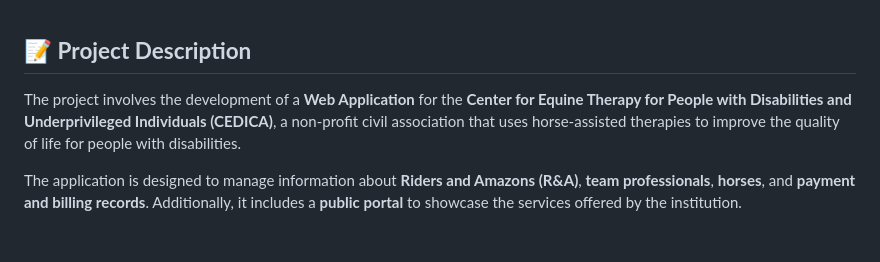
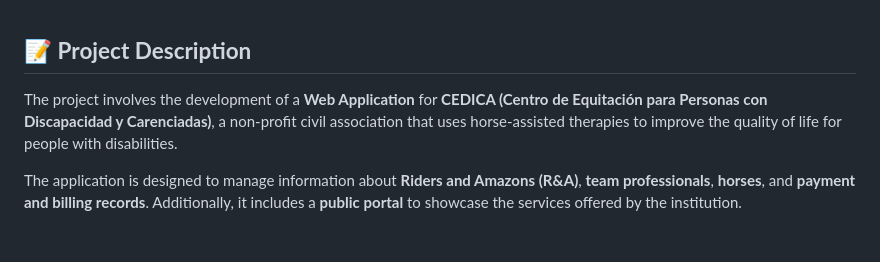
Before and after one commit to tobinapoli/CEDICA, a Markdown page: README.md, the part around the change. GitHub-like rendering.

```diff
--- a/README.md
+++ b/README.md
@@ -19,7 +19,7 @@
 
 ## 📝 **Project Description**
 
-The project involves the development of a **Web Application** for the **Center for Equine Therapy for People with Disabilities and Underprivileged Individuals (CEDICA)**, a non-profit civil association that uses horse-assisted therapies to improve the quality of life for people with disabilities.
+The project involves the development of a **Web Application** for **CEDICA (Centro de Equitación para Personas con Discapacidad y Carenciadas)**, a non-profit civil association that uses horse-assisted therapies to improve the quality of life for people with disabilities.
 
 The application is designed to manage information about **Riders and Amazons (R&A)**, **team professionals**, **horses**, and **payment and billing records**. Additionally, it includes a **public portal** to showcase the services offered by the institution.
 
```
